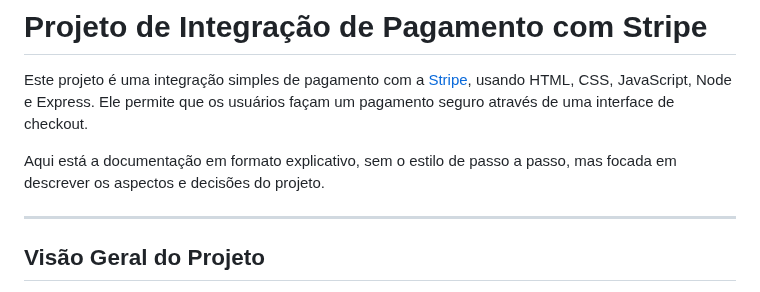
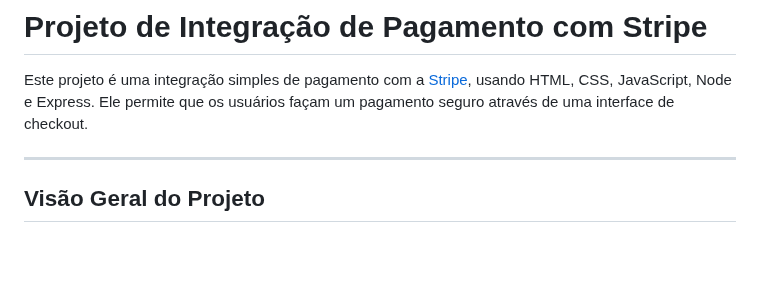
Before and after one commit to NicollasRezende/integracao-strype, a Markdown page: README.md, the part around the change. Drawn GitHub-style; blank space fills up the shorter version.

Commit message:
Atualizar o README.md

```diff
--- a/README.md
+++ b/README.md
@@ -2,7 +2,6 @@
 
 Este projeto é uma integração simples de pagamento com a [Stripe](https://stripe.com/), usando HTML, CSS, JavaScript, Node e Express. Ele permite que os usuários façam um pagamento seguro através de uma interface de checkout.
 
-Aqui está a documentação em formato explicativo, sem o estilo de passo a passo, mas focada em descrever os aspectos e decisões do projeto.
 
 ---
 
```
